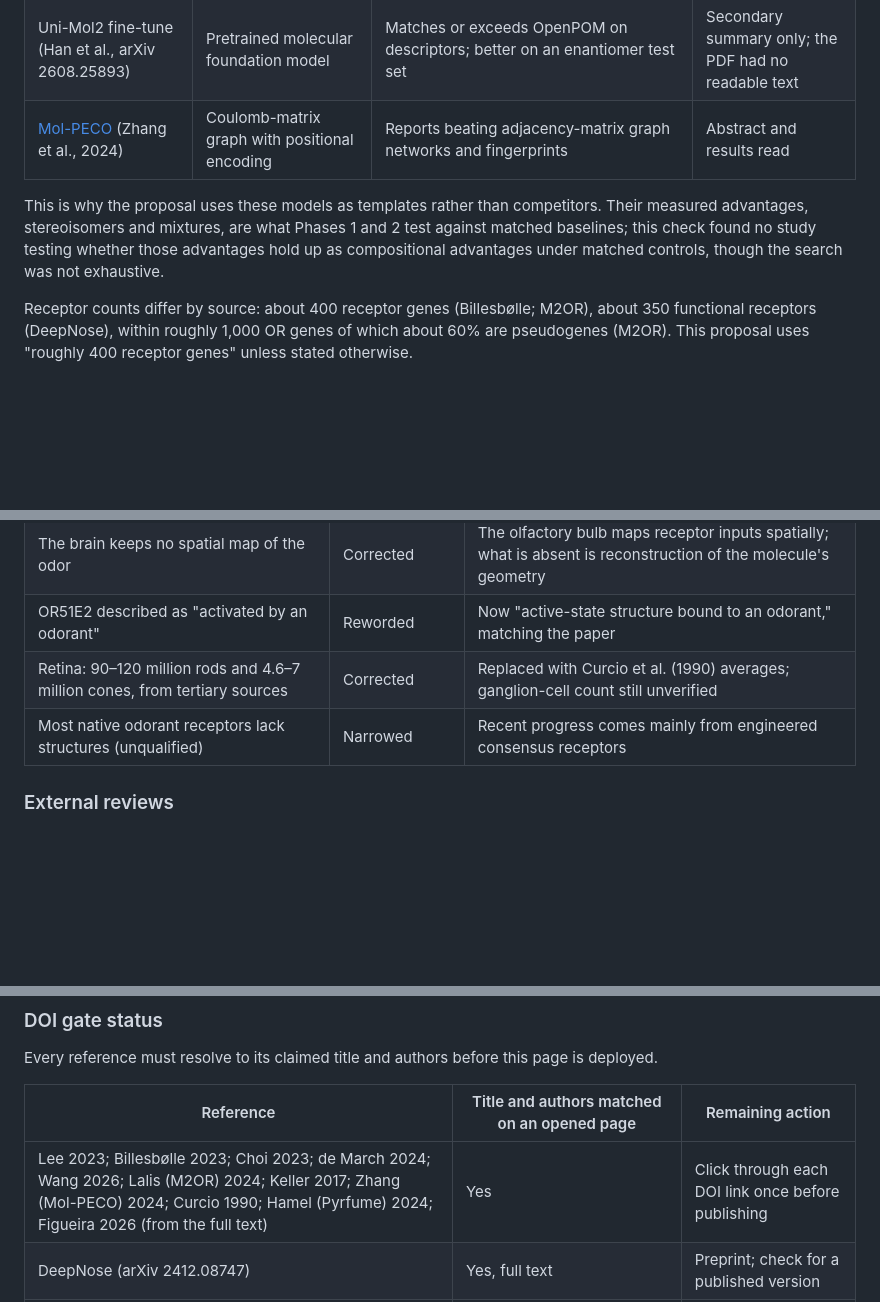
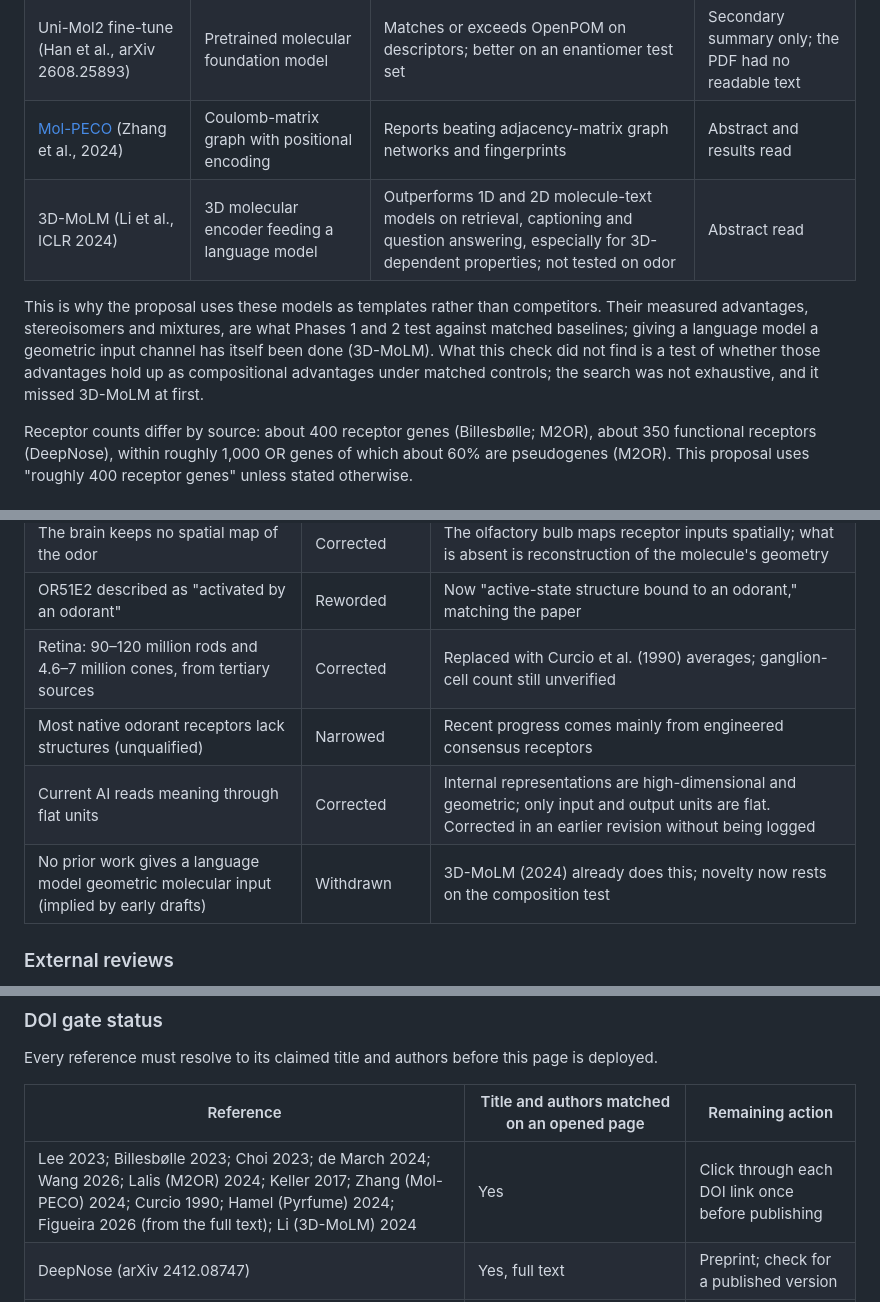
Before and after one commit to bluebflatminor/three-dimensional-information, a Markdown page: README.md, 3 parts joined by grey strips. Rendered like a GitHub page; blank space fills up the shorter version.

Commit message:
Update README with 3D-MoLM details and corrections
Added 3D-MoLM reference and updated related notes in the README.

```diff
--- a/README.md
+++ b/README.md
@@ -113,8 +113,9 @@ The earlier framing, whether 3D beats 2D, is largely answered already: 3D repres
 | [DeepNose](https://arxiv.org/abs/2412.08747) (Shuvaev et al., preprint) | 3D voxel grid, rotation-equivariant CNN | Leffingwell AUROC 0.911 vs 0.913 for the best graph model, statistically indistinguishable; distinguishes stereoisomers; mixtures zero-shot R = 0.40 | Full text read |
 | Uni-Mol2 fine-tune (Han et al., arXiv 2608.25893) | Pretrained molecular foundation model | Matches or exceeds OpenPOM on descriptors; better on an enantiomer test set | Secondary summary only; the PDF had no readable text |
 | [Mol-PECO](https://www.nature.com/articles/s41540-024-00401-0) (Zhang et al., 2024) | Coulomb-matrix graph with positional encoding | Reports beating adjacency-matrix graph networks and fingerprints | Abstract and results read |
+| 3D-MoLM (Li et al., ICLR 2024) | 3D molecular encoder feeding a language model | Outperforms 1D and 2D molecule-text models on retrieval, captioning and question answering, especially for 3D-dependent properties; not tested on odor | Abstract read |
 
-This is why the proposal uses these models as templates rather than competitors. Their measured advantages, stereoisomers and mixtures, are what Phases 1 and 2 test against matched baselines; this check found no study testing whether those advantages hold up as compositional advantages under matched controls, though the search was not exhaustive.
+This is why the proposal uses these models as templates rather than competitors. Their measured advantages, stereoisomers and mixtures, are what Phases 1 and 2 test against matched baselines; giving a language model a geometric input channel has itself been done (3D-MoLM). What this check did not find is a test of whether those advantages hold up as compositional advantages under matched controls; the search was not exhaustive, and it missed 3D-MoLM at first.
 
 Receptor counts differ by source: about 400 receptor genes (Billesbølle; M2OR), about 350 functional receptors (DeepNose), within roughly 1,000 OR genes of which about 60% are pseudogenes (M2OR). This proposal uses "roughly 400 receptor genes" unless stated otherwise.
 
@@ -177,6 +179,8 @@ Claims are tombstoned here rather than silently corrected, so readers can see wh
 | OR51E2 described as "activated by an odorant" | Reworded | Now "active-state structure bound to an odorant," matching the paper |
 | Retina: 90–120 million rods and 4.6–7 million cones, from tertiary sources | Corrected | Replaced with Curcio et al. (1990) averages; ganglion-cell count still unverified |
 | Most native odorant receptors lack structures (unqualified) | Narrowed | Recent progress comes mainly from engineered consensus receptors |
+| Current AI reads meaning through flat units | Corrected | Internal representations are high-dimensional and geometric; only input and output units are flat. Corrected in an earlier revision without being logged |
+| No prior work gives a language model geometric molecular input (implied by early drafts) | Withdrawn | 3D-MoLM (2024) already does this; novelty now rests on the composition test |
 
 ### External reviews
 
@@ -219,7 +224,7 @@ Every reference must resolve to its claimed title and authors before this page i
 
 | Reference | Title and authors matched on an opened page | Remaining action |
 | --- | --- | --- |
-| Lee 2023; Billesbølle 2023; Choi 2023; de March 2024; Wang 2026; Lalis (M2OR) 2024; Keller 2017; Zhang (Mol-PECO) 2024; Curcio 1990; Hamel (Pyrfume) 2024; Figueira 2026 (from the full text) | Yes | Click through each DOI link once before publishing |
+| Lee 2023; Billesbølle 2023; Choi 2023; de March 2024; Wang 2026; Lalis (M2OR) 2024; Keller 2017; Zhang (Mol-PECO) 2024; Curcio 1990; Hamel (Pyrfume) 2024; Figueira 2026 (from the full text); Li (3D-MoLM) 2024 | Yes | Click through each DOI link once before publishing |
 | DeepNose (arXiv 2412.08747) | Yes, full text | Preprint; check for a published version |
 | Patterson 2013 | Title and DOI yes; full author list not shown | Confirm authors |
 | Solórzano 2021 | Yes, via the dataset record | Click through the DOI |
```
Also changed, not shown: other parts of README.md (+3 -0 lines).
